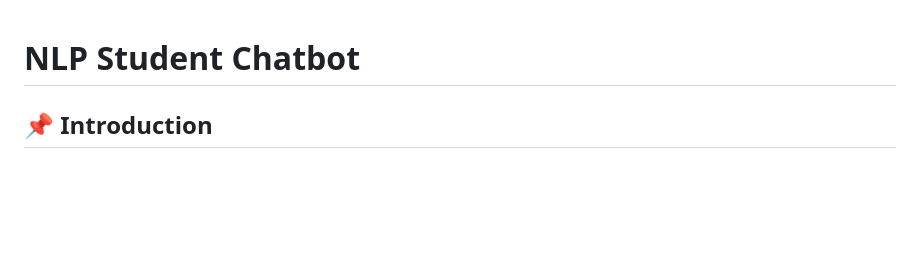
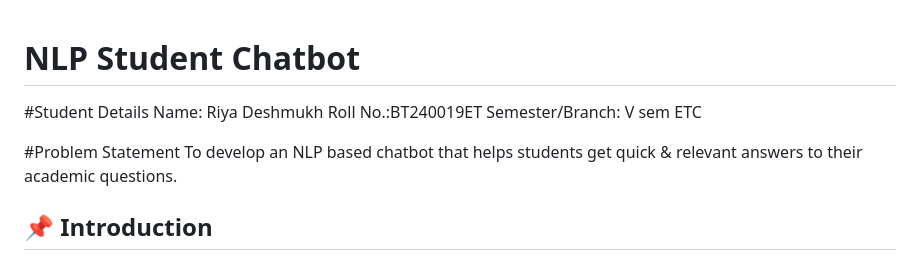
Before and after one commit to riyadeshmukh4567-source/NLP-Student-Chatbot-Project, a Markdown page: README.md, the part around the change. Drawn GitHub-style; blank space fills up the shorter version.

```diff
--- a/README.md
+++ b/README.md
@@ -1,4 +1,12 @@
 # NLP Student Chatbot
+
+#Student Details
+Name: Riya Deshmukh
+Roll No.:BT240019ET
+Semester/Branch: V sem ETC
+
+#Problem Statement
+To develop an NLP based chatbot that helps students get quick & relevant answers to their academic questions.
 
 ## 📌 Introduction
 
```
